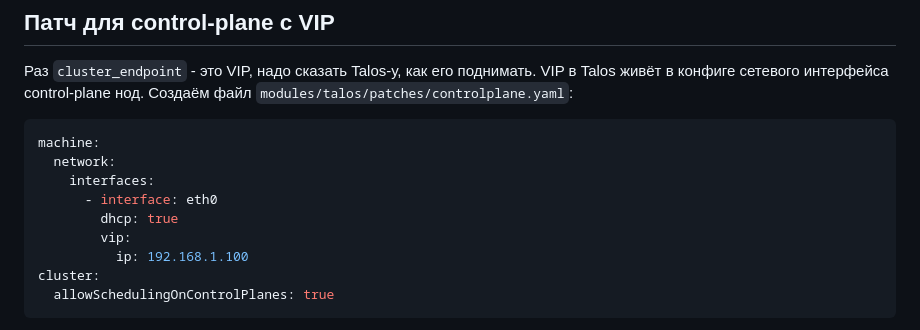
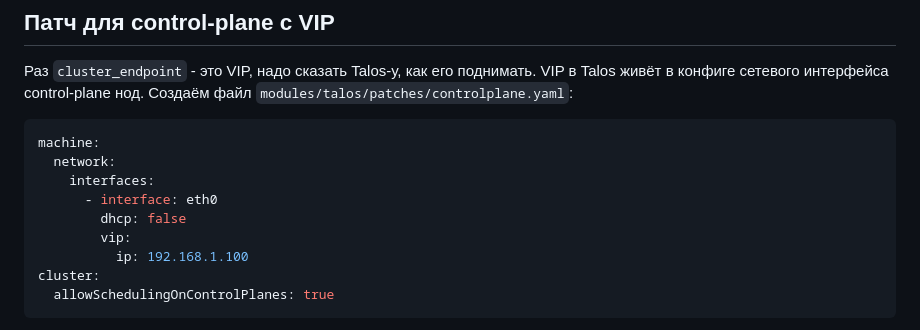
Before and after one commit to VizzleTF/onlyyaml, a Markdown page: posts/talos-longhorn.md, the part around the change. Drawn GitHub-style.

Commit message:
fix(talos): set dhcp false on cp interface to avoid extra ips
Co-Authored-By: Claude Opus 4.7 (1M context) <noreply@anthropic.com>

```diff
--- a/posts/talos-longhorn.md
+++ b/posts/talos-longhorn.md
@@ -375,7 +375,7 @@ machine:
   network:
     interfaces:
       - interface: eth0
-        dhcp: true
+        dhcp: false
         vip:
           ip: 192.168.1.100
 cluster:
```
